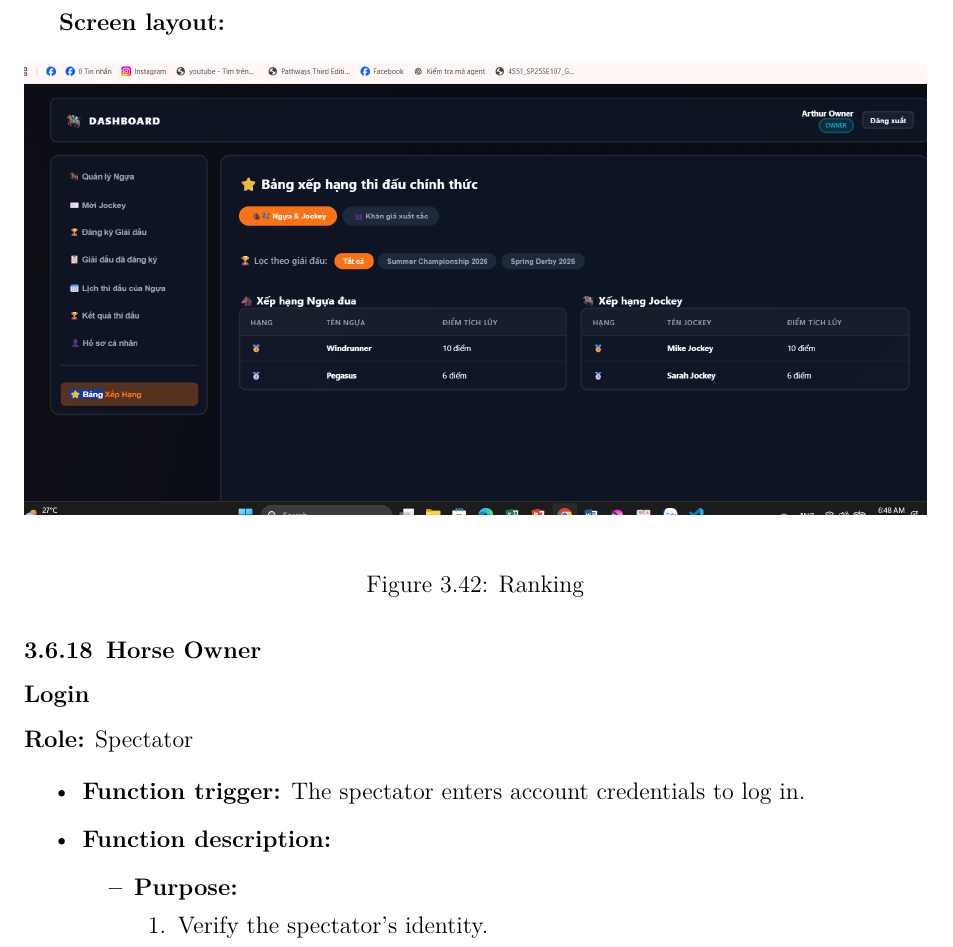
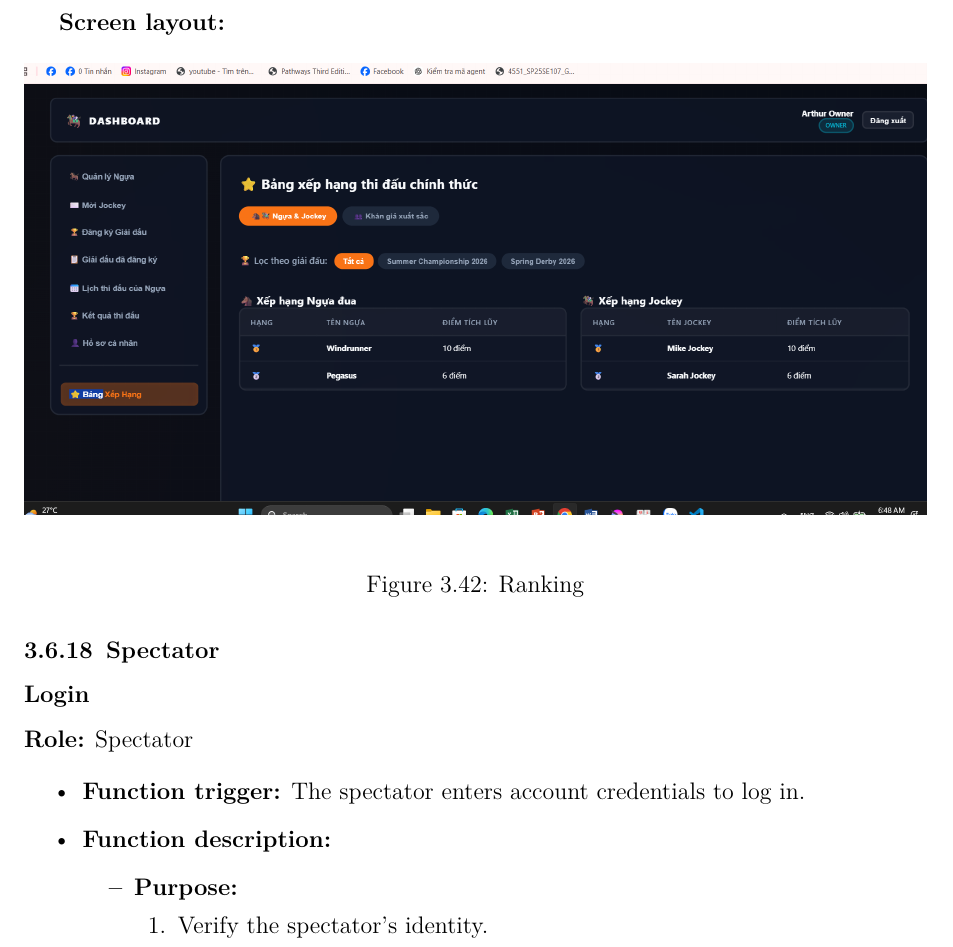
Before and after one commit to HADUYHUNG-0912/Horse_Racing_NEW, a LaTeX thesis (report_latex_final/main.tex, which reads report_latex_final/sections/srs/web_application/spectator.tex): part of page 55 of 62, cut so that both start at the same text. Compiled offline with pdfLaTeX.

Commit message:
sửa nội dung spectator.

```diff
--- a/report_latex_final/sections/srs/web_application/spectator.tex
+++ b/report_latex_final/sections/srs/web_application/spectator.tex
@@ -1,4 +1,4 @@
-\subsection{Horse Owner}
+\subsection{Spectator}
 
 \subsubsection{Login}
 
```
